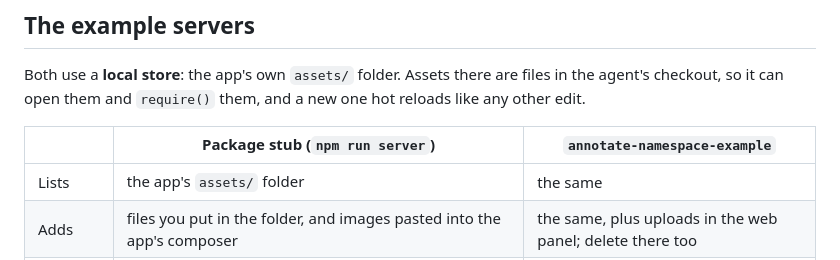
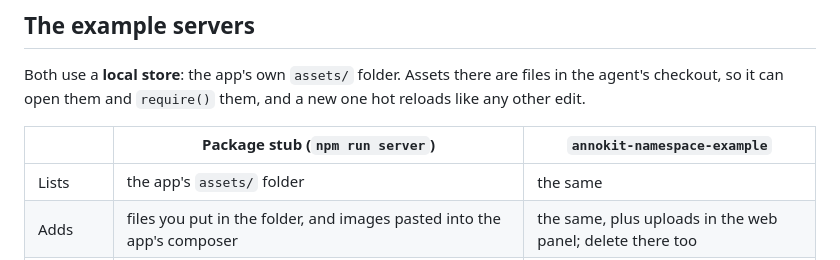
Before and after one commit to joinearlybird/annokit, a Markdown page: docs/assets.md, the part around the change. Drawn GitHub-style.

```diff
--- a/docs/assets.md
+++ b/docs/assets.md
@@ -99,7 +99,7 @@ Both use a **local store**: the app's own `assets/` folder. Assets there are
 files in the agent's checkout, so it can open them and `require()` them, and
 a new one hot reloads like any other edit.
 
-| | Package stub (`npm run server`) | `annotate-namespace-example` |
+| | Package stub (`npm run server`) | `annokit-namespace-example` |
 |---|---|---|
 | Lists | the app's `assets/` folder | the same |
 | Adds | files you put in the folder, and images pasted into the app's composer | the same, plus uploads in the web panel; delete there too |
```
Also changed, not shown: README.md (+2 -2 lines).
